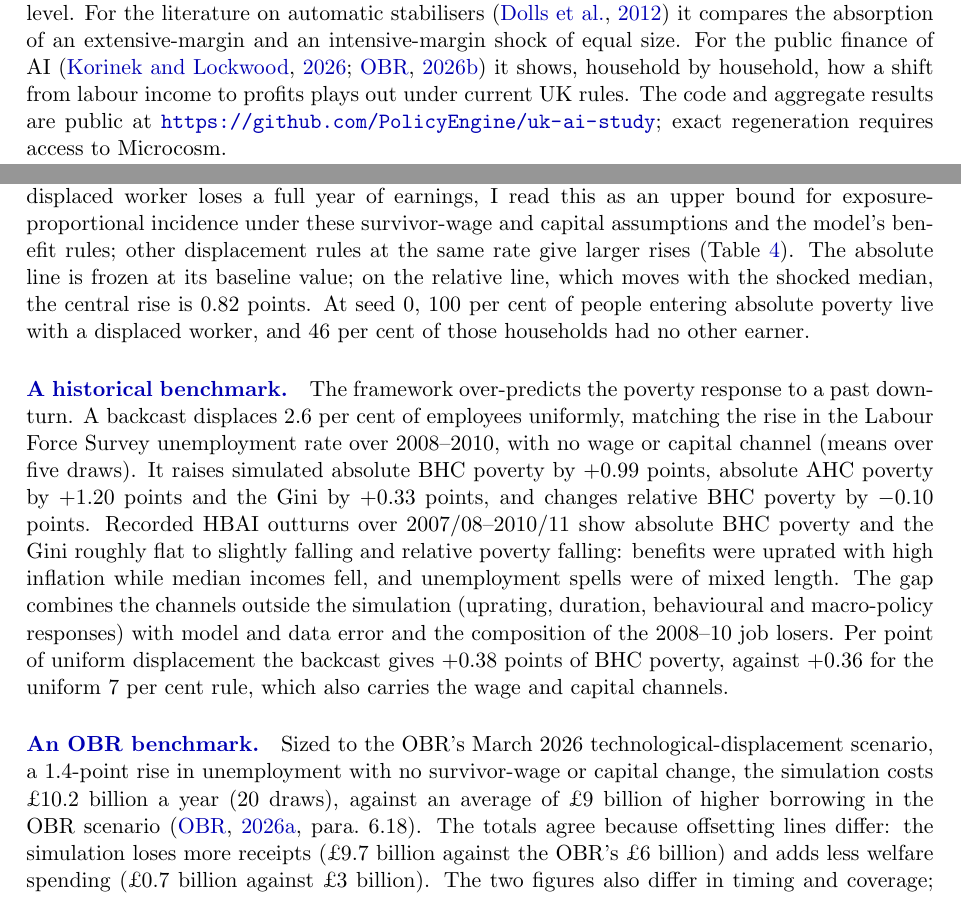
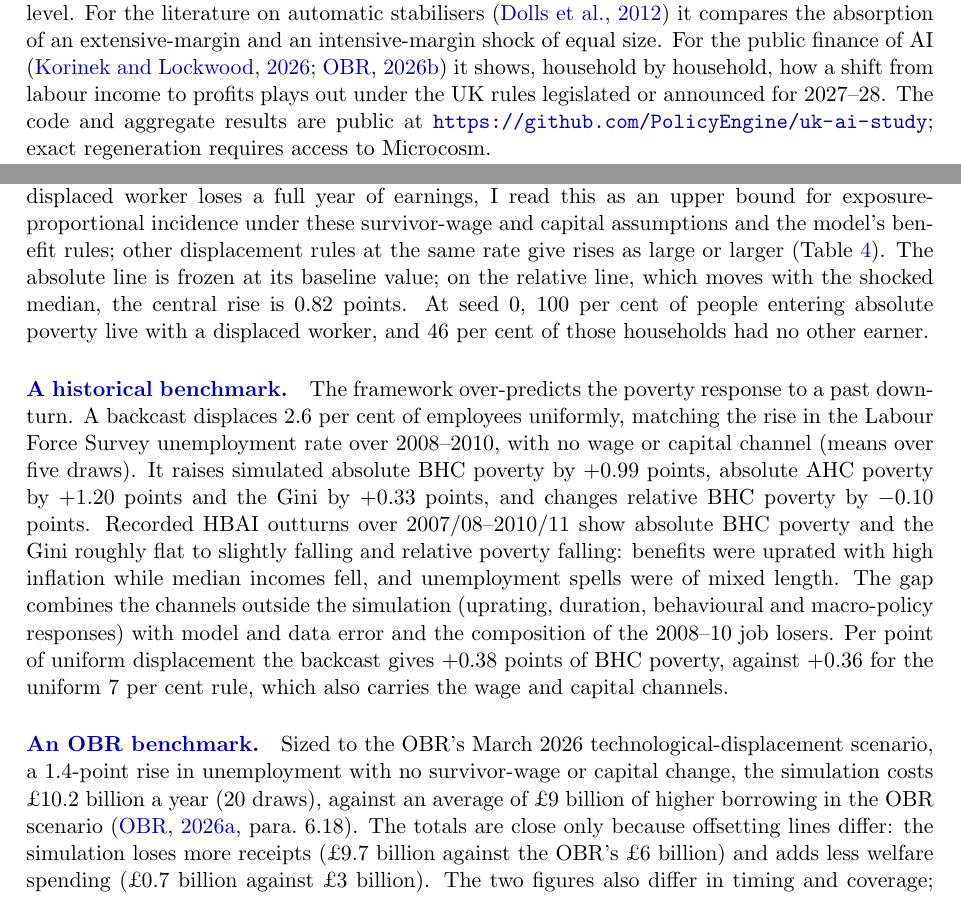
Before and after one commit to PolicyEngine/uk-ai-study, a LaTeX paper (paper/main.tex, which reads paper/sections/intro.tex, paper/sections/results.tex): two parts of pages 3 and 10 of 38, joined at a grey line, cut so that both start at the same text. Compiled offline with pdfLaTeX.

Commit message:
Wording fixes for the 2027-28 numbers
OBR totals are 'close' rather than 'agree' (10.2 vs 9bn); junior-tilt
poverty rise is level with exposure within noise, so 'as large or larger';
OBR and Microcosm UC per unemployed person are now equal; 'current rules'
becomes the rules legislated or announced for the simulation year.

Co-Authored-By: Claude Opus 5.5 <noreply@anthropic.com>

```diff
--- a/paper/sections/intro.tex
+++ b/paper/sections/intro.tex
@@ -12,6 +12,6 @@ I run an AI labour-market shock through the UK tax-benefit system at household l
 
 The exposure-proportional central case is one cell of this design. It costs \pounds\genCentralMcCostMeanBn~billion a year as the net of a \pounds\genChannelMcDispCostAbsBn~billion displacement cost and extra receipts from the survivor-wage and capital channels, so its sign reverses with a survivor-wage effect of \genBeWagePct~per cent, a capital-income uplift of about \genBeCapInterpUpliftPct~per cent or out-of-work spells of about \genBeDurMonths~months. An explicit account of where the displaced wage bill goes, with corporation tax and an assumption about the UK-household ownership of profits, gives, with half of post-tax profit paid out, results from a net gain of \pounds\genFaClosedPhiOneShareOneAbsBn~billion, when all of the net fall in labour income becomes profit owned by UK households, to a cost of \pounds\genFaClosedPhiHalfShareHalfAbsBn~billion, when half of it does and UK households own half (Table~\ref{tab:closure}). The technological-displacement scenario of the Office for Budget Responsibility (OBR), in which equilibrium unemployment rises from \genObrUnempBasePct~to \genObrUnempScenPct~per cent, adds an average of \pounds\genObrBorrowingBn~billion a year to borrowing \citep{obr2026}; displacing employees on the same head-count scale, with flat earnings and no capital gain, costs \pounds\genObrCostMeanBn~billion in the simulation year. The totals are close but their composition differs: the simulation loses \pounds\genObrReceiptsBn~billion of receipts against the OBR's \pounds\genObrReceiptsLostBn~billion and adds \pounds\genObrWelfareBn~billion of welfare spending against \pounds\genObrWelfareAddedBn~billion.
 
-The paper contributes to three literatures. For the AI exposure literature it supplies the household tax-benefit layer that exposure indices and macroeconomic scenarios lack; I am not aware of a published study that runs an AI shock through the UK tax-benefit system at household level. For the literature on automatic stabilisers \citep{dolls2012} it compares the absorption of an extensive-margin and an intensive-margin shock of equal size. For the public finance of AI \citep{korinek2026, obr2026frs} it shows, household by household, how a shift from labour income to profits plays out under current UK rules. The code and aggregate results are public at \url{https://github.com/PolicyEngine/uk-ai-study}; exact regeneration requires access to Microcosm.
+The paper contributes to three literatures. For the AI exposure literature it supplies the household tax-benefit layer that exposure indices and macroeconomic scenarios lack; I am not aware of a published study that runs an AI shock through the UK tax-benefit system at household level. For the literature on automatic stabilisers \citep{dolls2012} it compares the absorption of an extensive-margin and an intensive-margin shock of equal size. For the public finance of AI \citep{korinek2026, obr2026frs} it shows, household by household, how a shift from labour income to profits plays out under the UK rules legislated or announced for \genSimTaxYear{}. The code and aggregate results are public at \url{https://github.com/PolicyEngine/uk-ai-study}; exact regeneration requires access to Microcosm.
 
 Section~\ref{sec:literature} positions the paper, Section~\ref{sec:methodology} sets out the data and methods, Section~\ref{sec:results} reports the results, Section~\ref{sec:policy} prices three policy responses and Section~\ref{sec:discussion} concludes.
--- a/paper/sections/results.tex
+++ b/paper/sections/results.tex
@@ -39,12 +39,12 @@ The central cost nets three flows. Running each channel alone on 20 paired draws
 
 The Gini rises because displaced workers lose all earnings, survivors gain, and the capital uplift accrues mainly in the top decile, which holds \genCapTopSharePct~per cent of baseline capital income. The rise does not depend on the capital channel: on its own the displacement channel raises the Gini by \genChannelMcDispGiniAbsPp~points (20 draws), and with the capital shock switched off the Gini rises in all \genAppGridNoCapGiniPositive{} shocked cells of the grid (Online Appendix~\ref{app:grid}).
 
-\paragraph{Poverty.} Absolute BHC poverty rises by \genCentralMcPovBhcMeanPp~points (standard error \genCentralMcPovBhcSePp). Because every displaced worker loses a full year of earnings, I read this as an upper bound for exposure-proportional incidence under these survivor-wage and capital assumptions and the model's benefit rules; other displacement rules at the same rate give larger rises (Table~\ref{tab:incidence}). The absolute line is frozen at its baseline value; on the relative line, which moves with the shocked median, the central rise is \genCentralMcRelPovBhcMeanPp~points. At seed~0, \genPovInDisplacedHhPct~per cent of people entering absolute poverty live with a displaced worker, and \genPovSoleEarnerPct~per cent of those households had no other earner.
+\paragraph{Poverty.} Absolute BHC poverty rises by \genCentralMcPovBhcMeanPp~points (standard error \genCentralMcPovBhcSePp). Because every displaced worker loses a full year of earnings, I read this as an upper bound for exposure-proportional incidence under these survivor-wage and capital assumptions and the model's benefit rules; other displacement rules at the same rate give rises as large or larger (Table~\ref{tab:incidence}). The absolute line is frozen at its baseline value; on the relative line, which moves with the shocked median, the central rise is \genCentralMcRelPovBhcMeanPp~points. At seed~0, \genPovInDisplacedHhPct~per cent of people entering absolute poverty live with a displaced worker, and \genPovSoleEarnerPct~per cent of those households had no other earner.
 
 \paragraph{A historical benchmark.} The framework over-predicts the poverty response to a past downturn. A backcast displaces 2.6 per cent of employees uniformly, matching the rise in the Labour Force Survey unemployment rate over 2008--2010, with no wage or capital channel (means over five draws). It raises simulated absolute BHC poverty by $\genBackcastPovBhcPp$ points, absolute AHC poverty by $\genBackcastPovAhcPp$ points and the Gini by $\genBackcastGiniPp$ points, and changes relative BHC poverty by $\genBackcastRelPovPp$ points. Recorded HBAI outturns over 2007/08--2010/11 show absolute BHC poverty and the Gini roughly flat to slightly falling and relative poverty falling: benefits were uprated with high inflation while median incomes fell, and unemployment spells were of mixed length. The gap combines the channels outside the simulation (uprating, duration, behavioural and macro-policy responses) with model and data error and the composition of the 2008--10 job losers. Per point of uniform displacement the backcast gives $\genBackcastPerPointPp$ points of BHC poverty, against $\genUniformPerPointPp$ for the uniform 7 per cent rule, which also carries the wage and capital channels.
 % results/robustness/recession_backcast.json
 
-\paragraph{An OBR benchmark.} Sized to the OBR's March 2026 technological-displacement scenario, a \genObrUnempRisePp-point rise in unemployment with no survivor-wage or capital change, the simulation costs \pounds\genObrCostMeanBn~billion a year (\genObrDraws~draws), against an average of \pounds\genObrBorrowingBn~billion of higher borrowing in the OBR scenario \citep[para.~6.18]{obr2026}. The totals agree because offsetting lines differ: the simulation loses more receipts (\pounds\genObrReceiptsBn~billion against the OBR's \pounds\genObrReceiptsLostBn~billion) and adds less welfare spending (\pounds\genObrWelfareBn~billion against \pounds\genObrWelfareAddedBn~billion). The two figures also differ in timing and coverage; Online Appendix~\ref{sec:results-obr} compares them line by line.
+\paragraph{An OBR benchmark.} Sized to the OBR's March 2026 technological-displacement scenario, a \genObrUnempRisePp-point rise in unemployment with no survivor-wage or capital change, the simulation costs \pounds\genObrCostMeanBn~billion a year (\genObrDraws~draws), against an average of \pounds\genObrBorrowingBn~billion of higher borrowing in the OBR scenario \citep[para.~6.18]{obr2026}. The totals are close only because offsetting lines differ: the simulation loses more receipts (\pounds\genObrReceiptsBn~billion against the OBR's \pounds\genObrReceiptsLostBn~billion) and adds less welfare spending (\pounds\genObrWelfareBn~billion against \pounds\genObrWelfareAddedBn~billion). The two figures also differ in timing and coverage; Online Appendix~\ref{sec:results-obr} compares them line by line.
 
 \paragraph{What a displaced worker can claim.} A displaced employee meets the UK system through two routes. New-style Jobseeker's Allowance, a contributory benefit, pays \pounds\genJsaContribWeekGbp{} a week to a claimant aged 25 or over for up to 26 weeks (the model holds this rate at its 2026--27 level); the model pays it only where the survey reports an award, so under the central assumption newly displaced workers do not receive it. UC is means-tested on the benefit unit. In the model's \genSimTaxYear{} parameters its standard allowance is \pounds\genUcSingleOldMonthGbp{} a month for a single claimant aged 25 or over and \pounds\genUcCoupleOldMonthGbp{} for a couple with one partner aged 25 or over, plus elements for children, housing, disability and childcare. A partner's earnings above the work allowance (\pounds\genUcWorkAllowanceHousingGbp{} a month with housing support and \pounds\genUcWorkAllowanceNoHousingGbp{} without, for claimants with children or limited capability for work) reduce the award by \genUcTaperPct~pence in the pound, and a benefit unit with capital above \pounds\genUcCapitalLimitGbp{} has no entitlement. Each benefit unit keeps the UC take-up decision drawn for it in the baseline data. With displacement sized as in the OBR benchmark (Online Appendix~\ref{sec:results-obr}), that decision is to claim for \genTkFlagTruePct~per cent of the displaced workers' benefit units and for \genTkFlagTrueEntitledPct~per cent of those entitled to UC once displaced. Two variants, reported beside the central results, set take-up to one for every benefit unit with a displaced worker and add new-style JSA. A displaced sole earner with no other income and capital below the limit is entitled to the full standard allowance and, if renting, the housing element; a partner's earnings and the household's capital enter the same test.
 
```
Also changed, not shown: paper/sections/appendix.tex (+1 -1 lines), paper/sections/discussion.tex (+1 -1 lines), paper/main.pdf.
